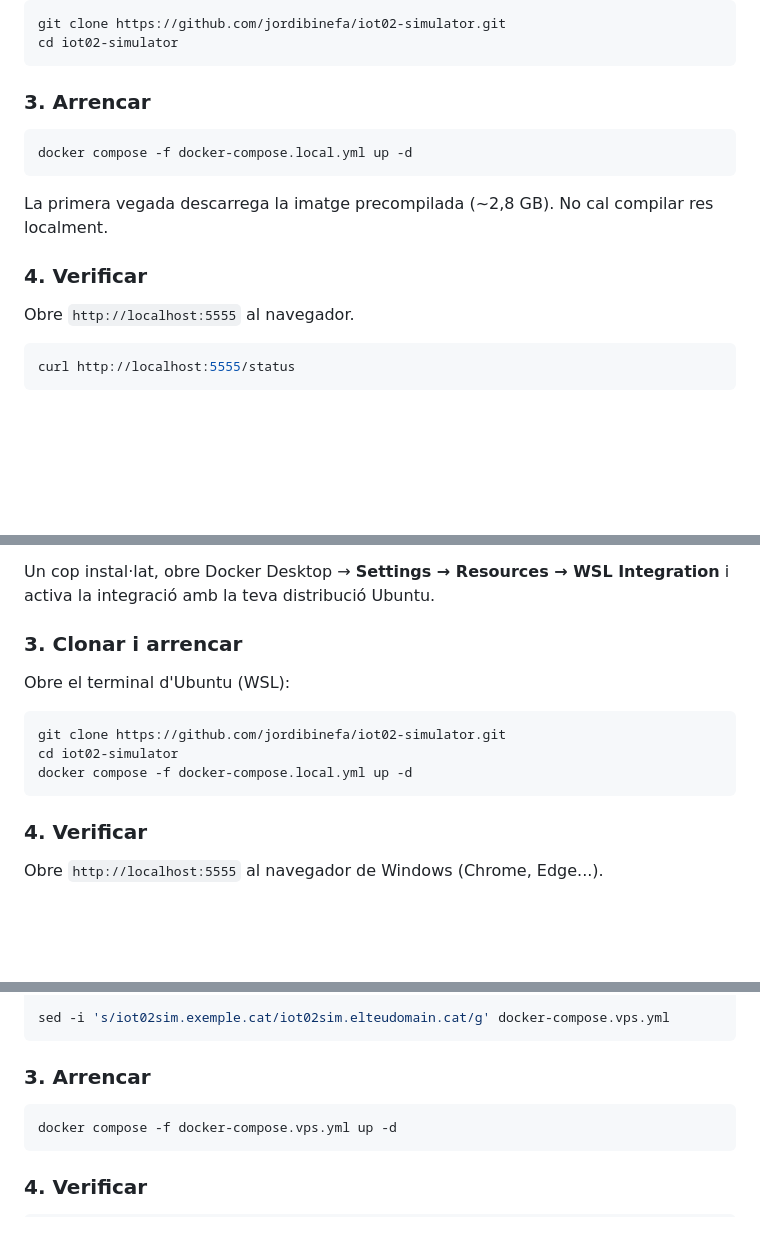
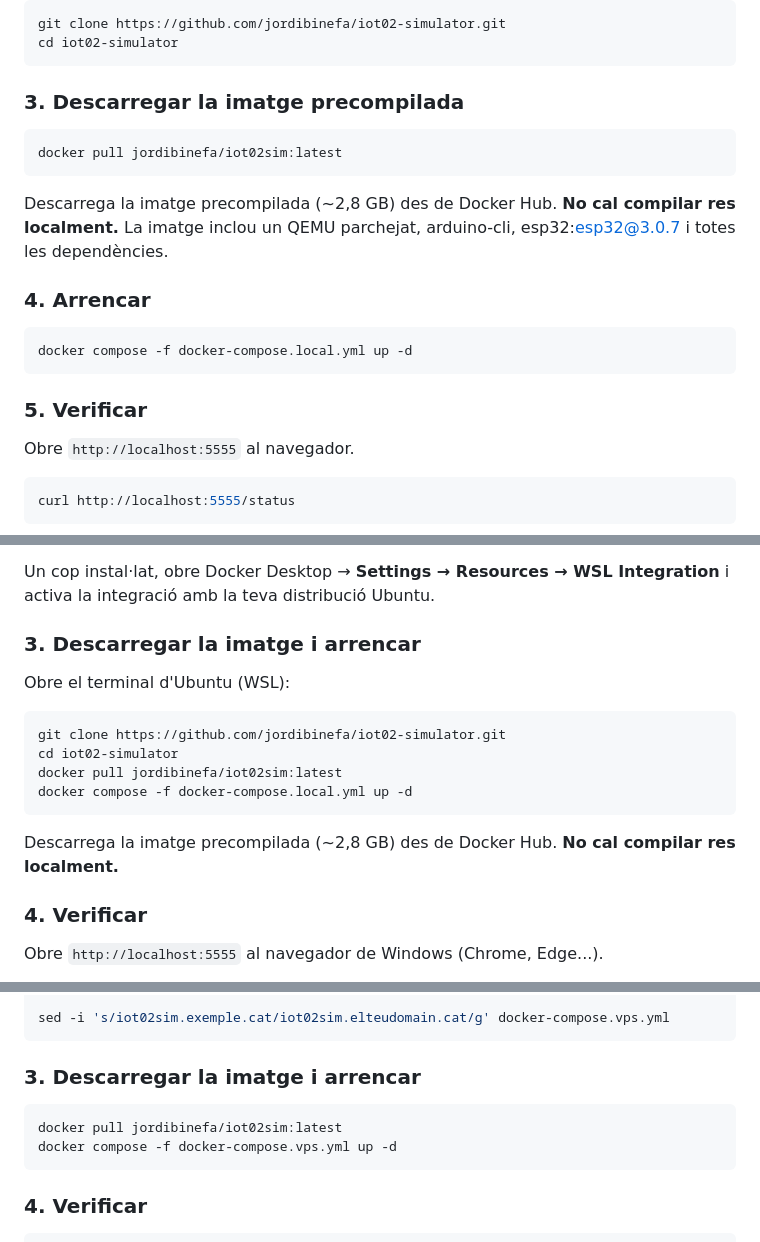
Before and after one commit to jordibinefa/iot02-simulator, a Markdown page: LLEGEIX-ME.md, 3 parts joined by grey strips. Drawn GitHub-style; blank space fills up the shorter version.

````diff
--- a/LLEGEIX-ME.md
+++ b/LLEGEIX-ME.md
@@ -85,15 +85,22 @@ git clone https://github.com/jordibinefa/iot02-simulator.git
 cd iot02-simulator
 ```
 
-### 3. Arrencar
+### 3. Descarregar la imatge precompilada
+
+```bash
+docker pull jordibinefa/iot02sim:latest
+```
+
+Descarrega la imatge precompilada (~2,8 GB) des de Docker Hub. **No cal compilar res localment.**
+La imatge inclou un QEMU parchejat, arduino-cli, esp32:esp32@3.0.7 i totes les dependències.
+
+### 4. Arrencar
 
 ```bash
 docker compose -f docker-compose.local.yml up -d
 ```
 
-La primera vegada descarrega la imatge precompilada (~2,8 GB). No cal compilar res localment.
-
-### 4. Verificar
+### 5. Verificar
 
 Obre `http://localhost:5555` al navegador.
 
@@ -134,15 +141,18 @@ Durant la instal·lació, assegura't que l'opció **"Use the WSL 2 based engine"
 Un cop instal·lat, obre Docker Desktop → **Settings → Resources → WSL Integration** i activa
 la integració amb la teva distribució Ubuntu.
 
-### 3. Clonar i arrencar
+### 3. Descarregar la imatge i arrencar
 
 Obre el terminal d'Ubuntu (WSL):
 
 ```bash
 git clone https://github.com/jordibinefa/iot02-simulator.git
 cd iot02-simulator
+docker pull jordibinefa/iot02sim:latest
 docker compose -f docker-compose.local.yml up -d
 ```
+
+Descarrega la imatge precompilada (~2,8 GB) des de Docker Hub. **No cal compilar res localment.**
 
 ### 4. Verificar
 
@@ -177,9 +187,10 @@ cd iot02-simulator
 sed -i 's/iot02sim.exemple.cat/iot02sim.elteudomain.cat/g' docker-compose.vps.yml
 ```
 
-### 3. Arrencar
+### 3. Descarregar la imatge i arrencar
 
 ```bash
+docker pull jordibinefa/iot02sim:latest
 docker compose -f docker-compose.vps.yml up -d
 ```
 
````
Also changed, not shown: README.md (+17 -6 lines).
